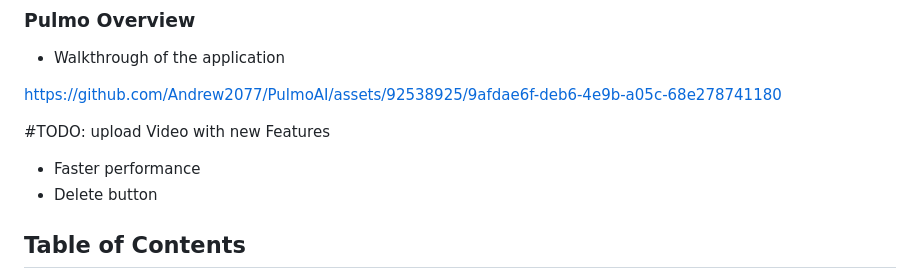
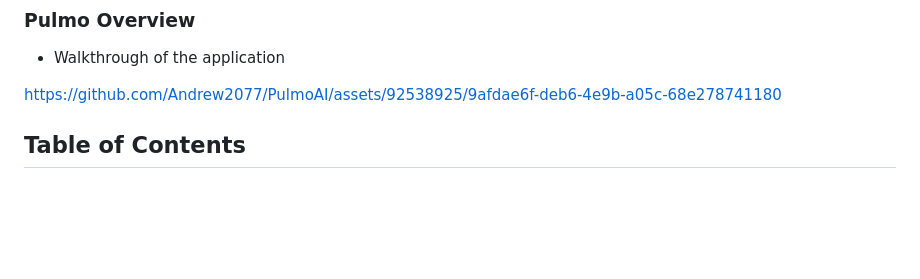
Before and after one commit to doaa-sala7/PulmoAI, a Markdown page: README.md, the part around the change. Rendered like a GitHub page; blank space fills up the shorter version.

```diff
--- a/README.md
+++ b/README.md
@@ -11,9 +11,6 @@ Gain profound insights into the intricate technical aspects of our research thro
 
 https://github.com/Andrew2077/PulmoAI/assets/92538925/9afdae6f-deb6-4e9b-a05c-68e278741180
 
-#TODO: upload Video with new Features
-- Faster performance
-- Delete button
 
 
 ## Table of Contents
```
